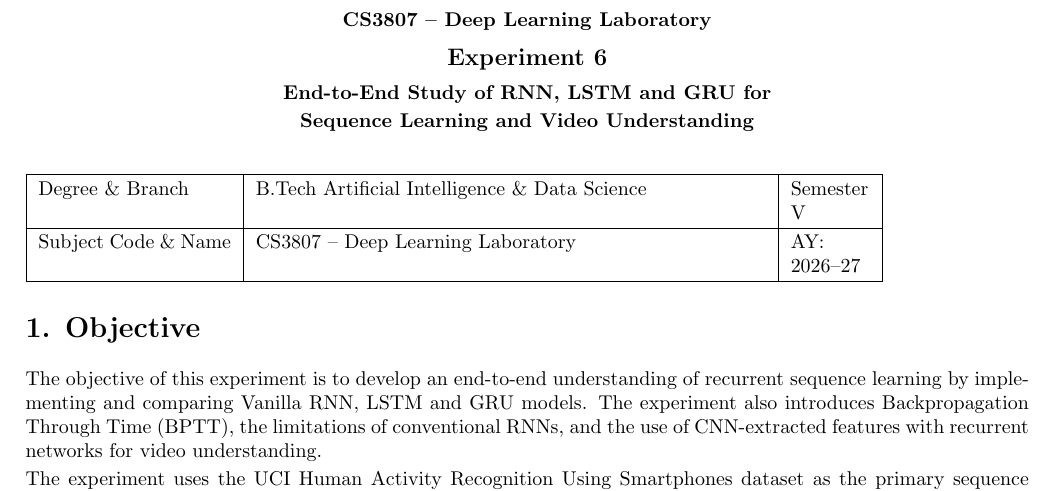
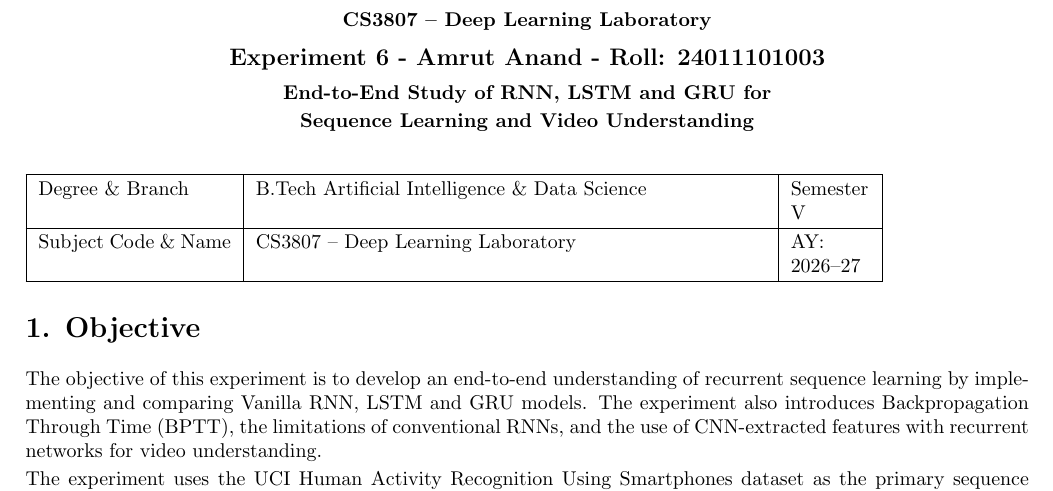
Before and after one commit to the-future-codemaster/dl_lab, a LaTeX document (Experiment_6/Experiment_6.tex): part of page 1 of 17, cut so that both start at the same text. Compiled offline with pdfLaTeX.

Commit message:
Update Experiment_6.tex

```diff
--- a/Experiment_6/Experiment_6.tex
+++ b/Experiment_6/Experiment_6.tex
@@ -59,7 +59,7 @@ thin
 
 \vspace{2mm}
 
-{\large\textbf{Experiment 6}}
+{\large\textbf{Experiment 6 - Amrut Anand - Roll: 24011101003}}
 
 \vspace{1mm}
 
```
